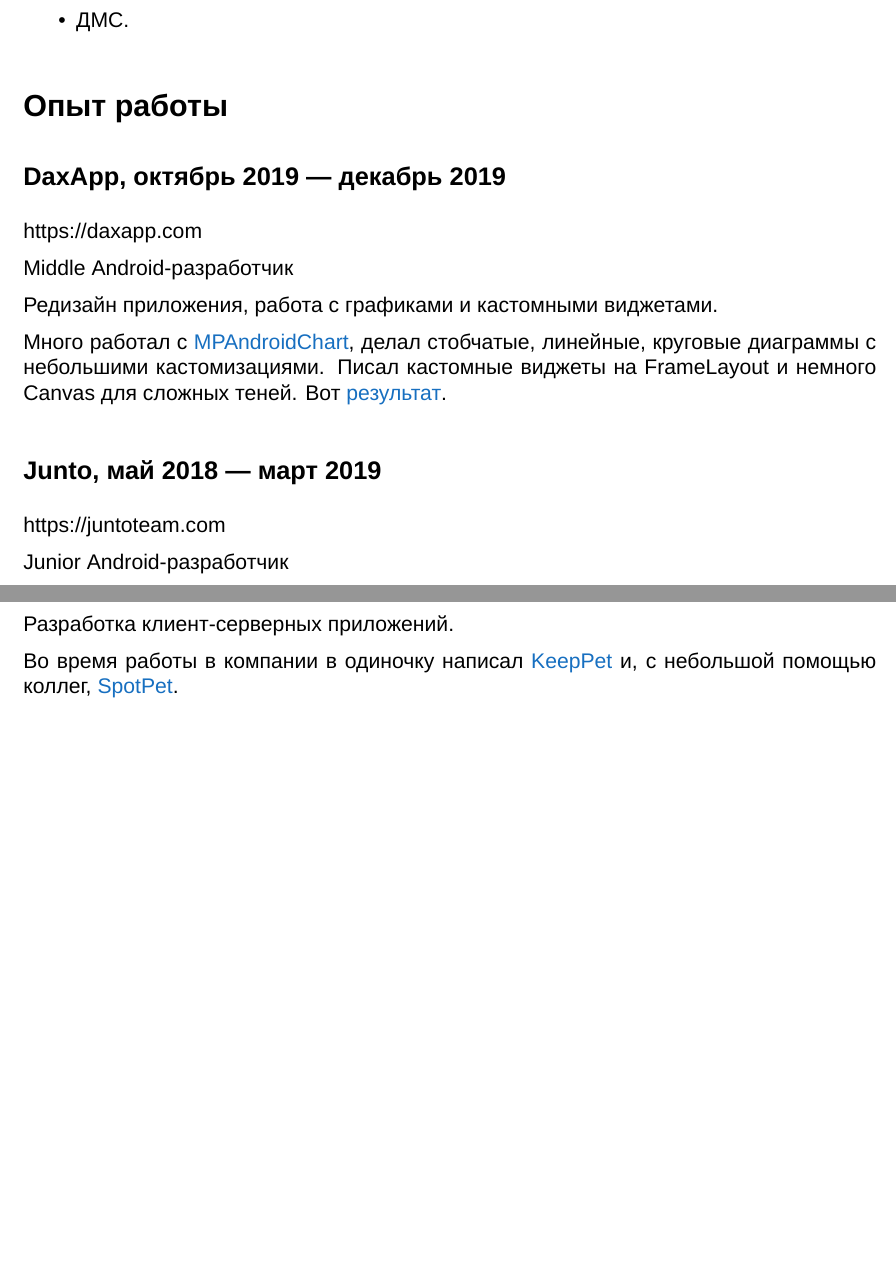
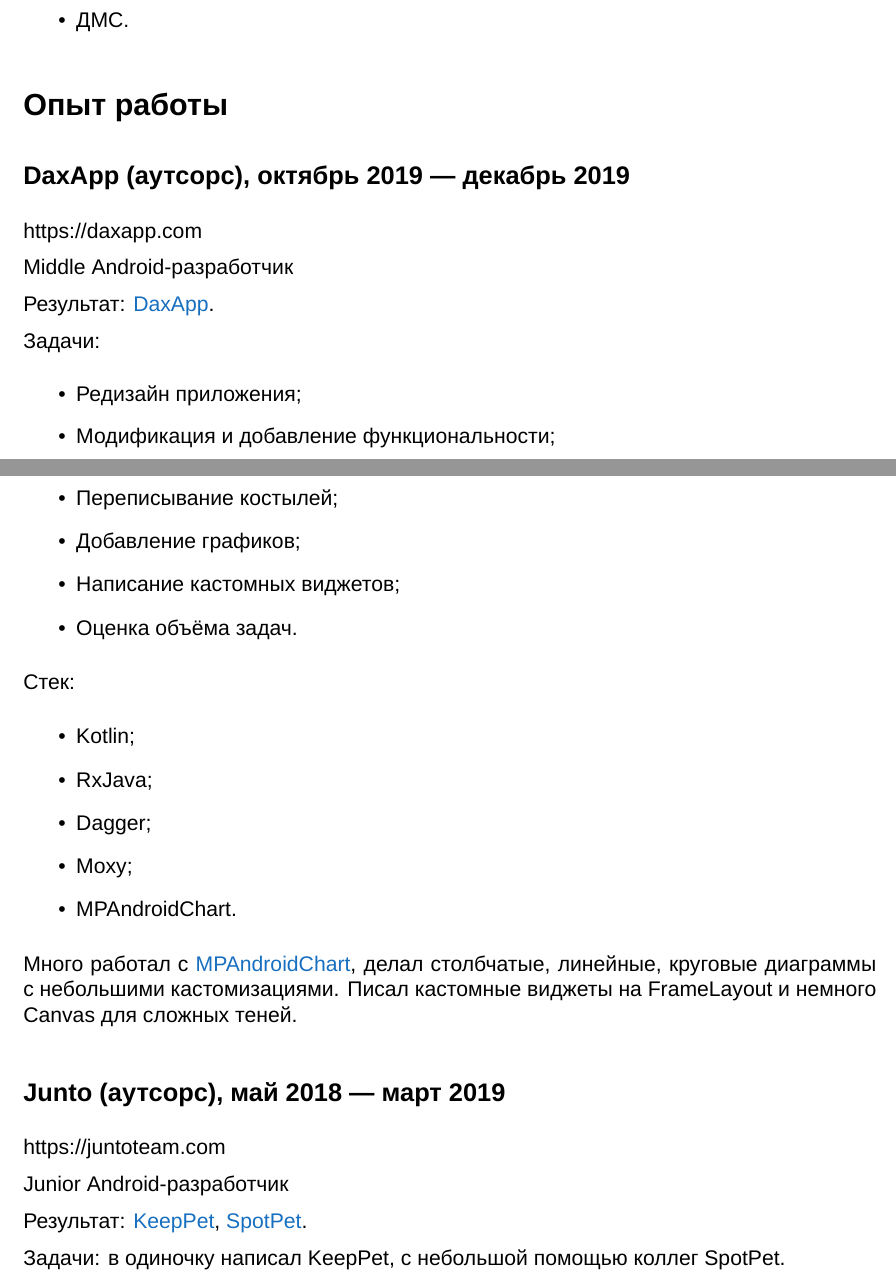
Before and after one commit to Yundin/resume, a LaTeX CV (resume.tex): two parts of pages 2 and 3 of 3 before the commit and two parts of pages 2 and 3 of 4 after it, joined at a grey line, cut so that both start at the same text, the shorter picture padded with empty space. Compiled offline with XeLaTeX; a missing font is replaced by an installed copy or a similar font.

Commit message:
Added tasks

```diff
--- a/resume.tex
+++ b/resume.tex
@@ -103,18 +105,39 @@
 
     \section*{Опыт работы}
 
-    \subsection*{DaxApp, октябрь 2019 --- декабрь 2019}
+    \subsection*{DaxApp (аутсорс), октябрь 2019 --- декабрь 2019}
 
     https://daxapp.com\par
-    Middle Android-разработчик\par
-    Редизайн приложения, работа с графиками и кастомными виджетами.
+    Middle Android-разработчик
 
-    Много работал с \href{https://github.com/PhilJay/MPAndroidChart}{MPAndroidChart}, делал стобчатые, линейные, круговые диаграммы с небольшими кастомизациями. Писал кастомные виджеты на FrameLayout и немного Canvas для сложных теней. Вот \href{https://play.google.com/store/apps/details?id=com.juntoteam.spotpet}{результат}.
+    Результат: \href{https://play.google.com/store/apps/details?id=com.app.qavala1}{DaxApp}.
 
-    \subsection*{Junto, май 2018 --- март 2019}
+    Задачи:
+    \begin{itemize}
+        \item Редизайн приложения;
+        \item Модификация и добавление функциональности;
+        \item Переписывание костылей;
+        \item Добавление графиков;
+        \item Написание кастомных виджетов;
+        \item Оценка объёма задач.
+    \end{itemize}
+
+    Стек:
+    \begin{itemize}
+        \item Kotlin;
+        \item RxJava;
+        \item Dagger;
+        \item Moxy;
+        \item MPAndroidChart.
+    \end{itemize}
+
+    Много работал с \href{https://github.com/PhilJay/MPAndroidChart}{MPAndroidChart}, делал столбчатые, линейные, круговые диаграммы с небольшими кастомизациями. Писал кастомные виджеты на FrameLayout и немного Canvas для сложных теней.
+
+    \subsection*{Junto (аутсорс), май 2018 --- март 2019}
 
     https://juntoteam.com\par
-    Junior Android-разработчик\par
-    Разработка клиент-серверных приложений.\par
+    Junior Android-разработчик
 
-    Во время работы в компании в одиночку написал \href{https://play.google.com/store/apps/details?id=com.juntoteam.keeppet}{KeepPet} и, c небольшой помощью коллег, \href{https://play.google.com/store/apps/details?id=com.juntoteam.spotpet}{SpotPet}.
+    Результат: \href{https://play.google.com/store/apps/details?id=com.juntoteam.keeppet}{KeepPet}, \href{https://play.google.com/store/apps/details?id=com.juntoteam.spotpet}{SpotPet}.
+
+    Задачи: в одиночку написал KeepPet, с небольшой помощью коллег SpotPet.
```
Also changed, not shown: resume.pdf, resume.tex (38 more changed lines).
